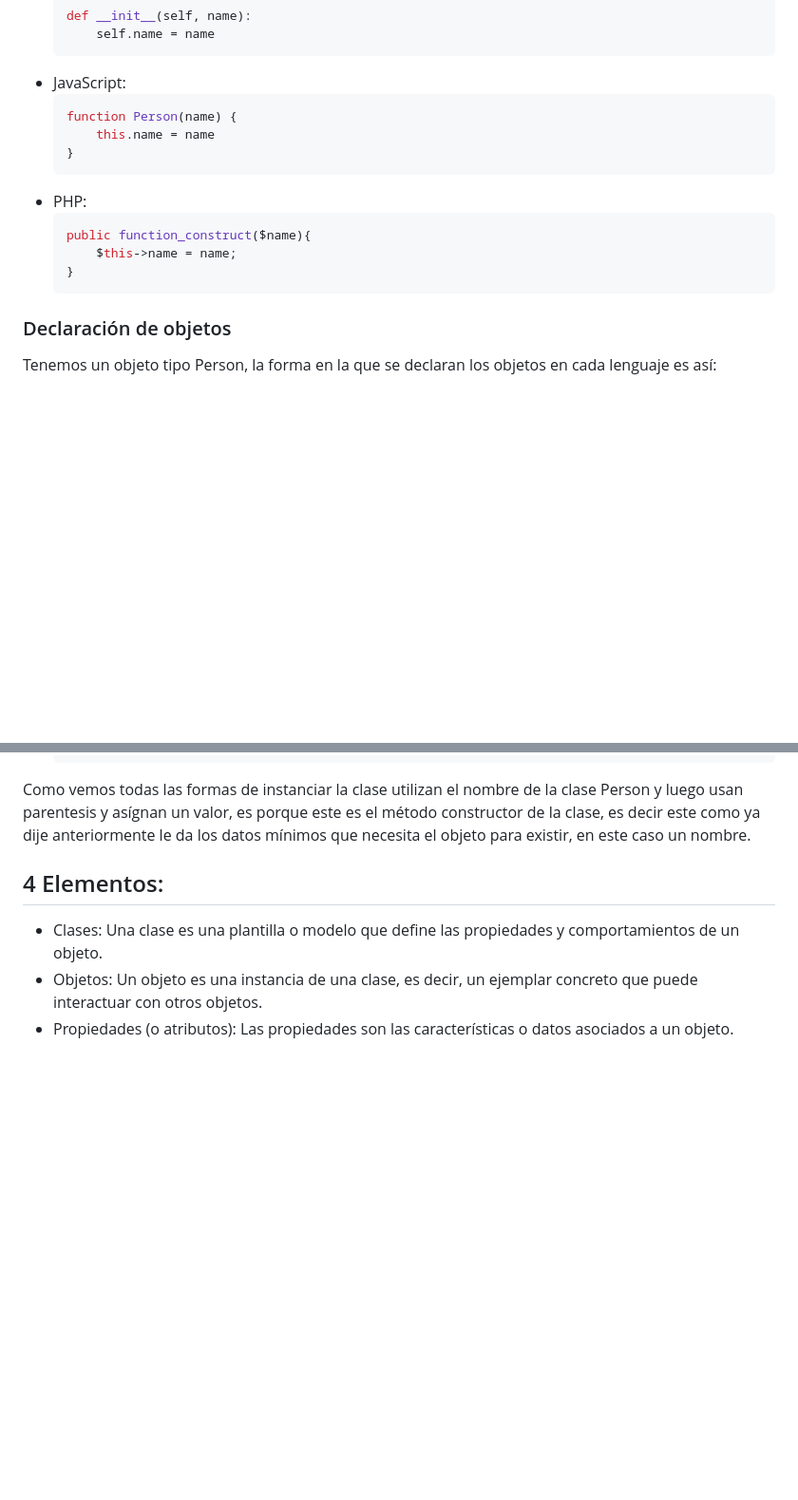
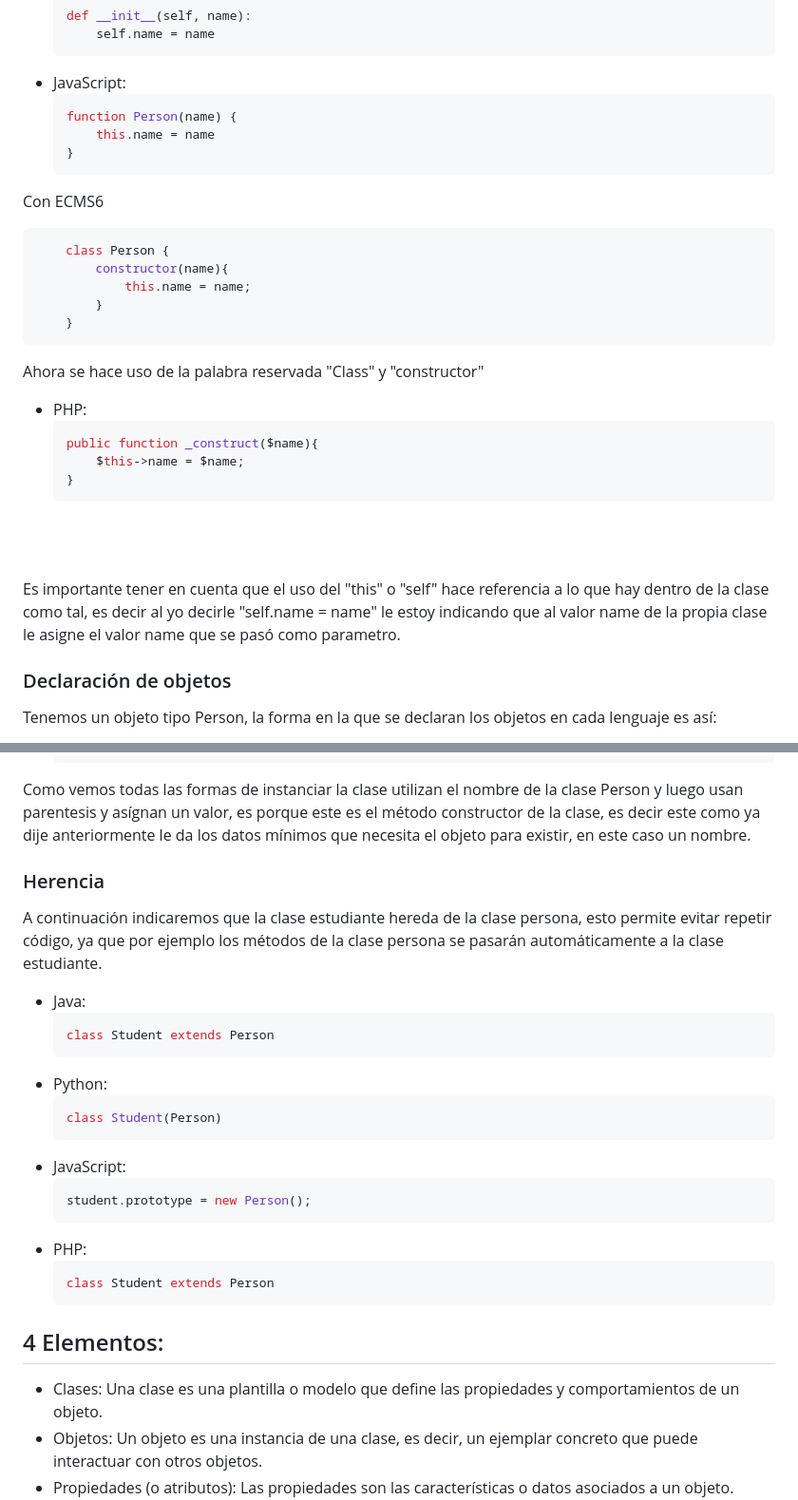
Before and after one commit to crjahe26/cursoProgramacionOrientadaAObjetos, a Markdown page: notasDeClase.md, 2 parts joined by grey strips. Shown: that part at 95% size. Rendered like a GitHub page; blank space fills up the shorter version.

Commit message:
Herencia

````diff
--- a/notasDeClase.md
+++ b/notasDeClase.md
@@ -113,12 +113,26 @@ Tenemos el mismo objeto tipo Person, la forma en la que se declaran los métodos
         this.name = name
     }
     ```
+Con ECMS6
+
+```javascript
+    class Person {
+        constructor(name){
+            this.name = name;
+        }
+    }
+```
+Ahora se hace uso de la palabra reservada "Class" y "constructor"
+
 * PHP:
     ```php
-    public function_construct($name){
-        $this->name = name;
+    public function _construct($name){
+        $this->name = $name;
     }
     ```
+<br><br>
+
+Es importante tener en cuenta que el uso del "this" o "self" hace referencia a lo que hay dentro de la clase como tal, es decir al yo decirle "self.name = name" le estoy indicando que al valor name de la propia clase le asigne el valor name que se pasó como parametro.
 
 ### Declaración de objetos
 Tenemos un objeto tipo Person, la forma en la que se declaran los objetos en cada lenguaje es así:
@@ -141,7 +155,26 @@ Tenemos un objeto tipo Person, la forma en la que se declaran los objetos en cad
 
 Como vemos todas las formas de instanciar la clase utilizan el nombre de la clase Person y luego usan parentesis y asígnan un valor, es porque este es el método constructor de la clase, es decir este como ya dije anteriormente le da los datos mínimos que necesita el objeto para existir, en este caso un nombre.
 
+### Herencia
 
+A continuación indicaremos que la clase estudiante hereda de la clase persona, esto permite evitar repetir código, ya que por ejemplo los métodos de la clase persona se pasarán automáticamente a la clase estudiante.
+
+* Java:
+    ```java
+    class Student extends Person
+    ```
+* Python:
+    ```python
+    class Student(Person)
+    ```
+* JavaScript:
+    ```javascript
+    student.prototype = new Person();
+    ```
+* PHP:
+    ```php
+    class Student extends Person
+    ```
 
 
 
````
